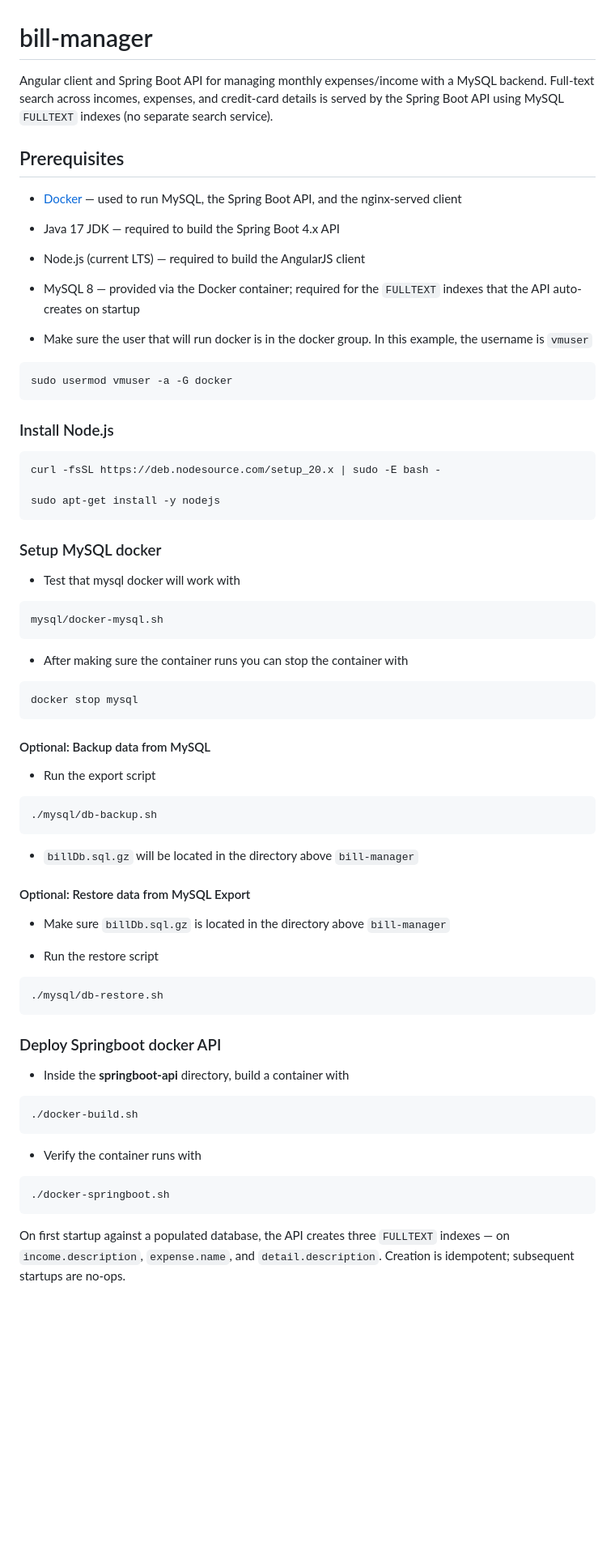
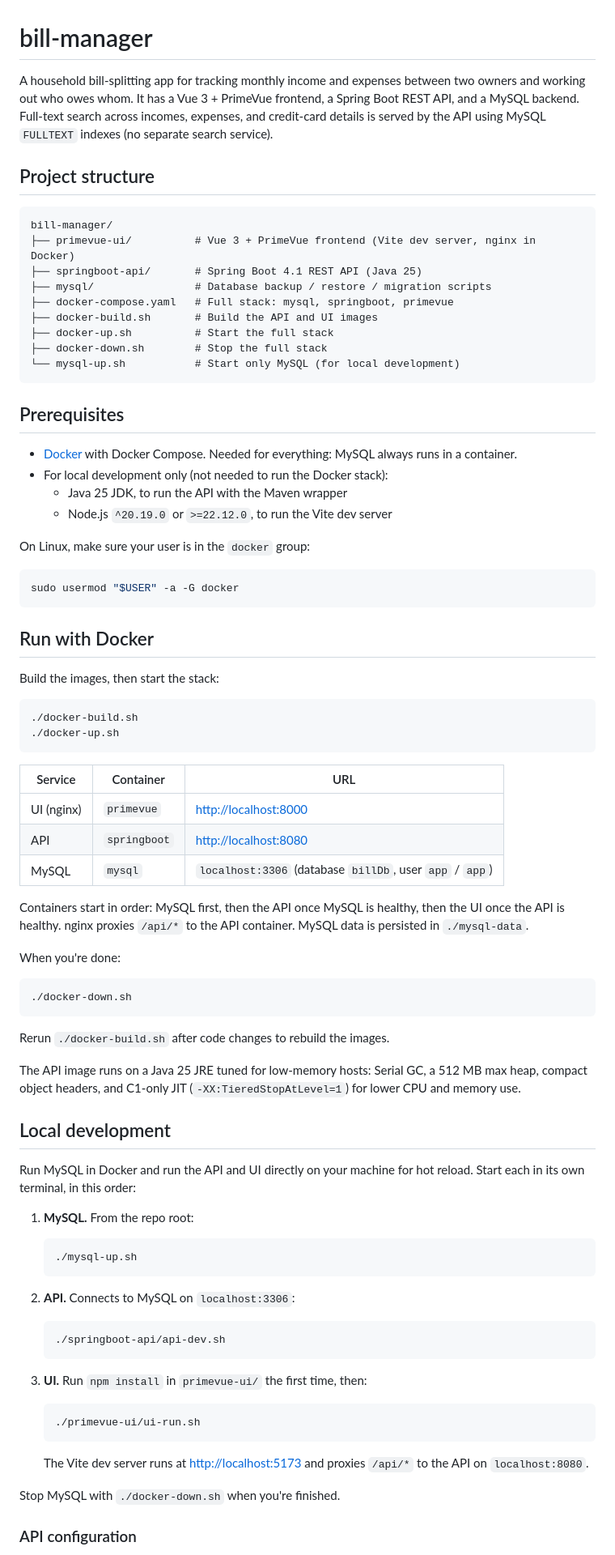
Before and after one commit to mechevarria/bill-manager, a Markdown page: README.md, the part around one of its changes. Shown at 81% size. Rendered like a GitHub page; blank space fills up the shorter version.

Commit message:
doc: remove dead code references and update for new project structure

````diff
--- a/README.md
+++ b/README.md
@@ -1,73 +1,87 @@
 bill-manager
 =============
 
-Angular client and Spring Boot API for managing monthly expenses/income with a MySQL backend. Full-text search across incomes, expenses, and credit-card details is served by the Spring Boot API using MySQL `FULLTEXT` indexes (no separate search service).
+A household bill-splitting app for tracking monthly income and expenses between two owners and working out who owes whom. It has a Vue 3 + PrimeVue frontend, a Spring Boot REST API, and a MySQL backend. Full-text search across incomes, expenses, and credit-card details is served by the API using MySQL `FULLTEXT` indexes (no separate search service).
+
+## Project structure
+
+```
+bill-manager/
+├── primevue-ui/          # Vue 3 + PrimeVue frontend (Vite dev server, nginx in Docker)
+├── springboot-api/       # Spring Boot 4.1 REST API (Java 25)
+├── mysql/                # Database backup / restore / migration scripts
+├── docker-compose.yaml   # Full stack: mysql, springboot, primevue
+├── docker-build.sh       # Build the API and UI images
+├── docker-up.sh          # Start the full stack
+├── docker-down.sh        # Stop the full stack
+└── mysql-up.sh           # Start only MySQL (for local development)
+```
 
 ## Prerequisites
 
-* [Docker](https://docs.docker.com/install/linux/docker-ce/ubuntu/) — used to run MySQL, the Spring Boot API, and the nginx-served client
-* Java 17 JDK — required to build the Spring Boot 4.x API
-* Node.js (current LTS) — required to build the AngularJS client
-* MySQL 8 — provided via the Docker container; required for the `FULLTEXT` indexes that the API auto-creates on startup
+* [Docker](https://docs.docker.com/get-docker/) with Docker Compose. Needed for everything: MySQL always runs in a container.
+* For local development only (not needed to run the Docker stack):
+  * Java 25 JDK, to run the API with the Maven wrapper
+  * Node.js `^20.19.0` or `>=22.12.0`, to run the Vite dev server
 
-* Make sure the user that will run docker is in the docker group. In this example, the username is `vmuser`
+On Linux, make sure your user is in the `docker` group:
 
 ```bash
-sudo usermod vmuser -a -G docker
+sudo usermod "$USER" -a -G docker
 ```
 
-### Install Node.js
+## Run with Docker
+
+Build the images, then start the stack:
 
 ```bash
-curl -fsSL https://deb.nodesource.com/setup_20.x | sudo -E bash -
-
-sudo apt-get install -y nodejs
+./docker-build.sh
+./docker-up.sh
 ```
 
-### Setup MySQL docker
+| Service | Container | URL |
+|---|---|---|
+| UI (nginx) | `primevue` | [http://localhost:8000](http://localhost:8000) |
+| API | `springboot` | [http://localhost:8080](http://localhost:8080) |
+| MySQL | `mysql` | `localhost:3306` (database `billDb`, user `app` / `app`) |
 
-* Test that mysql docker will work with
+Containers start in order: MySQL first, then the API once MySQL is healthy, then the UI once the API is healthy. nginx proxies `/api/*` to the API container. MySQL data is persisted in `./mysql-data`.
+
+When you're done:
 
 ```bash
-mysql/docker-mysql.sh
+./docker-down.sh
 ```
 
-* After making sure the container runs you can stop the container with
-```bash
-docker stop mysql
-```
+Rerun `./docker-build.sh` after code changes to rebuild the images.
 
-#### Optional: Backup data from MySQL
+The API image runs on a Java 25 JRE tuned for low-memory hosts: Serial GC, a 512 MB max heap, compact object headers, and C1-only JIT (`-XX:TieredStopAtLevel=1`) for lower CPU and memory use.
 
-* Run the export script
+## Local development
 
-```bash
-./mysql/db-backup.sh
-```
+Run MySQL in Docker and run the API and UI directly on your machine for hot reload. Start each in its own terminal, in this order:
 
-* `billDb.sql.gz` will be located in the directory above `bill-manager`
+1. **MySQL.** From the repo root:
 
-#### Optional: Restore data from MySQL Export
+   ```bash
+   ./mysql-up.sh
+   ```
 
-* Make sure `billDb.sql.gz` is located in the directory above `bill-manager`
+2. **API.** Connects to MySQL on `localhost:3306`:
 
-* Run the restore script
+   ```bash
+   ./springboot-api/api-dev.sh
+   ```
 
-```bash
-./mysql/db-restore.sh
-```
+3. **UI.** Run `npm install` in `primevue-ui/` the first time, then:
 
-### Deploy Springboot docker API
+   ```bash
+   ./primevue-ui/ui-run.sh
+   ```
 
-* Inside the **springboot-api** directory, build a container with
-```bash
-./docker-build.sh
-```
+   The Vite dev server runs at [http://localhost:5173](http://localhost:5173) and proxies `/api/*` to the API on `localhost:8080`.
 
-* Verify the container runs with
-```bash
-./docker-springboot.sh
-```
+Stop MySQL with `./docker-down.sh` when you're finished.
 
-On first startup against a populated database, the API creates three `FULLTEXT` indexes — on `income.description`, `expense.name`, and `detail.description`. Creation is idempotent; subsequent startups are no-ops.
+### API configuration
 
````
Also changed, not shown: other parts of README.md (+59 -37 lines), CLAUDE.md (+7 -1 lines), primevue-ui/README.md (deleted, +0 -54 lines).
